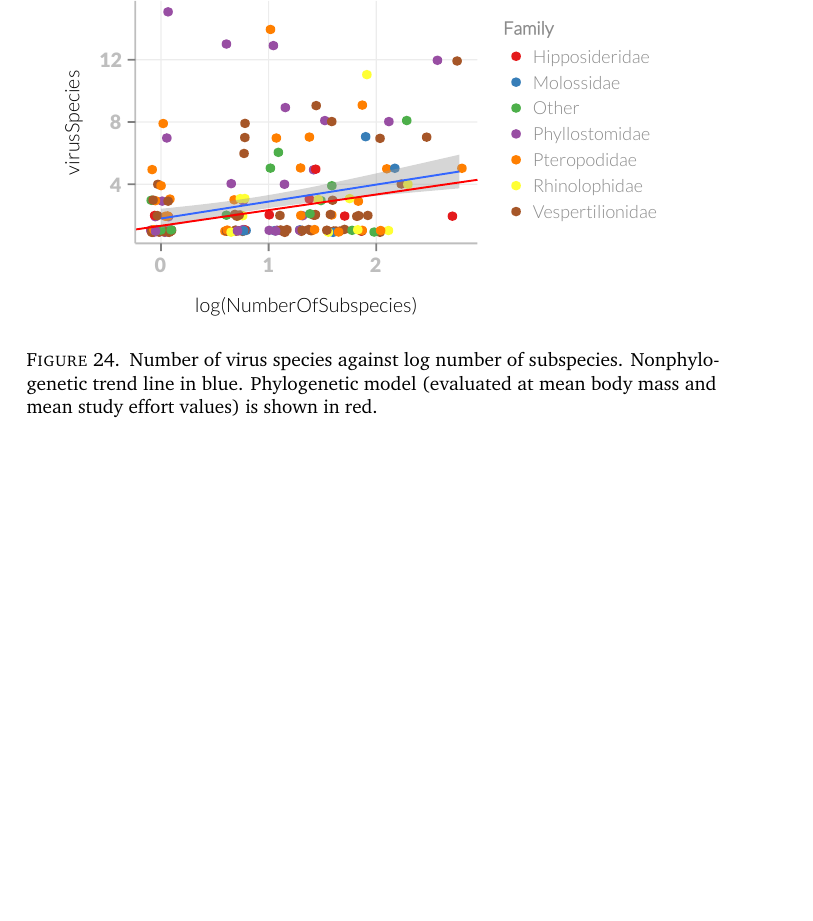
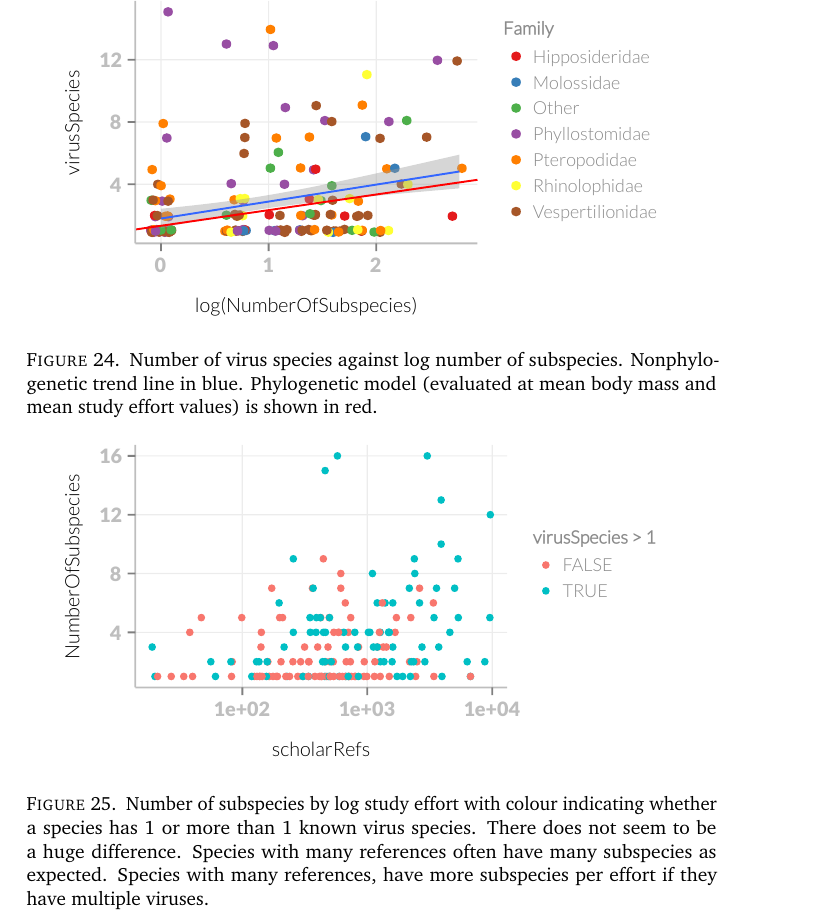
Before and after one commit to timcdlucas/PhDThesis, a LaTeX paper (Chapter_3_draft.tex, which reads Chapter3.tex): part of page 17 of 19 before the commit and part of page 17 of 20 after it, cut so that both start at the same text, the shorter picture padded with empty space. Compiled offline with pdfLaTeX.

Commit message:
Look at subspecies by effort relationship given one or more than one virus species. Not a big effect I do not think. Closes #3

```diff
--- a/Chapter3.tex
+++ b/Chapter3.tex
@@ -404,6 +404,26 @@ The strong trend in the pubmed data is not noticeable here.
 
 \end{knitrout}
 
+
+
+
+\begin{knitrout}\footnotesize
+\definecolor{shadecolor}{rgb}{0.137, 0.137, 0.137}\color{fgcolor}\begin{figure}[t]
+
+{\centering \includegraphics[width=0.8\textwidth]{figure/OneorMoreVir-1}
+
+}
+
+\caption[Number of subspecies by study effort]{Number of subspecies by log study effort with colour indicating whether a species has 1 or more than 1 known virus species.
+There does not seem to be a huge difference.
+Species with many references often have many subspecies as expected.
+Species with many references, have more subspecies per effort if they have multiple viruses.}\label{fig:OneorMoreVir}
+\end{figure}
+
+
+\end{knitrout}
+
+
 \begin{knitrout}\footnotesize
 \definecolor{shadecolor}{rgb}{0.137, 0.137, 0.137}\color{fgcolor}\begin{figure}[t]
 
```
Also changed, not shown: figure/OneorMoreVir-1.pdf (added), 1 other file.
